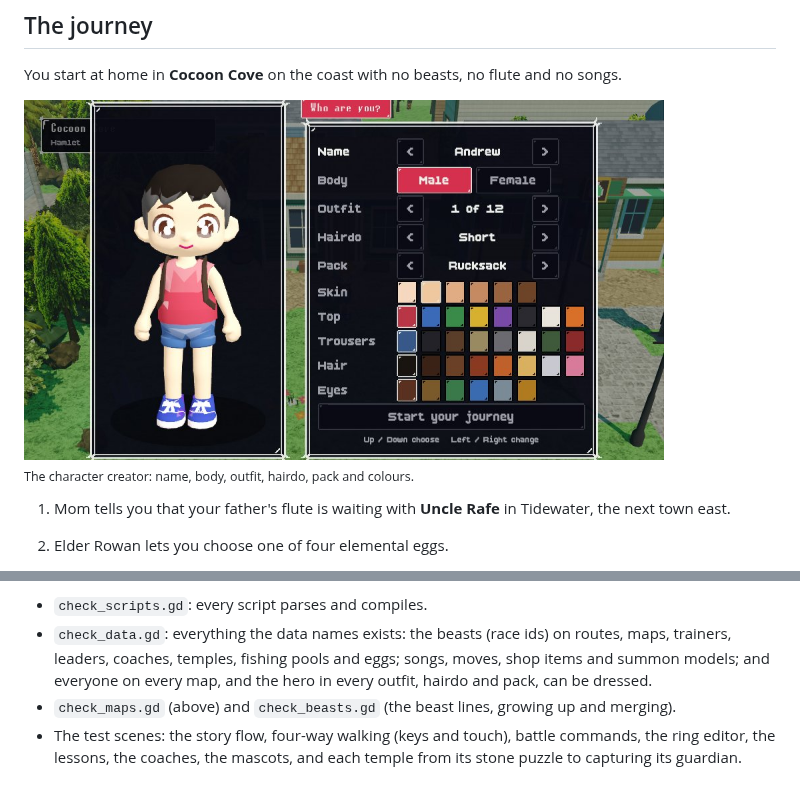
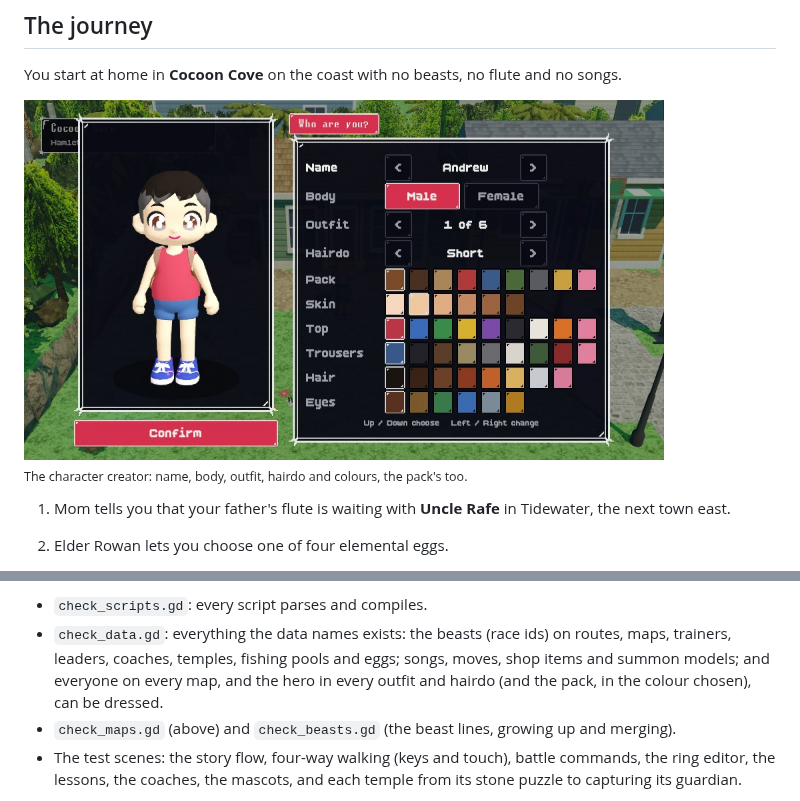
Before and after one commit to invot/rubyCocoon, a Markdown page: README.md, 2 parts joined by grey strips. Drawn GitHub-style; pictures changed too: docs/screenshots/maker.jpg.

Commit message:
Character creator: fixed eyes and outfits, one recolourable pack, Confirm
Eyes: every head's eye paint was all in the eye colour. As a head loads, the outline (and lashes) turns
dark, each brow takes the hair colour, and only the iris keeps the eye colour.

Outfits: six for him, ten for her (male 3, 8-12 and female 5 and 7 gone). Parts recoloured as they load
(Townfolk.PART_FIXES): male 1's top and shorts one solid colour, male 2's trousers without the kit's tan
cuffs, male 5's shorts one colour and shoes one colour with laces in the top's.

Pack: everyone wears the round backpack and straps of the kit's person 43 (part 103), shaded like clothes
in its own colour slot; the kit's baked packs, with straps floating off the chest, are no longer worn.
The hero picks its colour from a Pack row of swatches (brown to begin with); townsfolk who wear it already
have it in their top's colour. Pink joins the top, trousers and pack swatches.

"Start your journey" is now a Confirm button under the preview, always in the gem's colour, the preview
stretching to stand as tall as the panel. README text and its creator screenshot updated.

Co-Authored-By: Claude Opus 5.5 <noreply@anthropic.com>

```diff
--- a/README.md
+++ b/README.md
@@ -48,7 +48,7 @@ wild beast to walk up to it and use it; if you're already next to it, you use it
 
 You start at home in **Cocoon Cove** on the coast with no beasts, no flute and no songs.
 
-<img src="docs/screenshots/maker.jpg" width="640" alt="The character creator: name, body, outfit, hairdo, pack and colours."><br><sub>The character creator: name, body, outfit, hairdo, pack and colours.</sub>
+<img src="docs/screenshots/maker.jpg" width="640" alt="The character creator: name, body, outfit, hairdo and colours, the pack's too."><br><sub>The character creator: name, body, outfit, hairdo and colours, the pack's too.</sub>
 
 1. Mom tells you that your father's flute is waiting with **Uncle Rafe** in Tidewater, the next town east.
 2. Elder Rowan lets you choose one of four elemental eggs.
@@ -519,7 +519,7 @@ try before it counts. About three and a half minutes; `bash tools/run_tests.sh q
 - `check_scripts.gd`: every script parses and compiles.
 - `check_data.gd`: everything the data names exists: the beasts (race ids) on routes, maps, trainers, leaders,
   coaches, temples, fishing pools and eggs; songs, moves, shop items and summon models; and everyone on every map,
-  and the hero in every outfit, hairdo and pack, can be dressed.
+  and the hero in every outfit and hairdo (and the pack, in the colour chosen), can be dressed.
 - `check_maps.gd` (above) and `check_beasts.gd` (the beast lines, growing up and merging).
 - The test scenes: the story flow, four-way walking (keys and touch), battle commands, the ring editor, the lessons,
   the coaches, the mascots, and each temple from its stone puzzle to capturing its guardian.
```
Also changed, not shown: other parts of README.md (+1 -1 lines), 5 other files.
